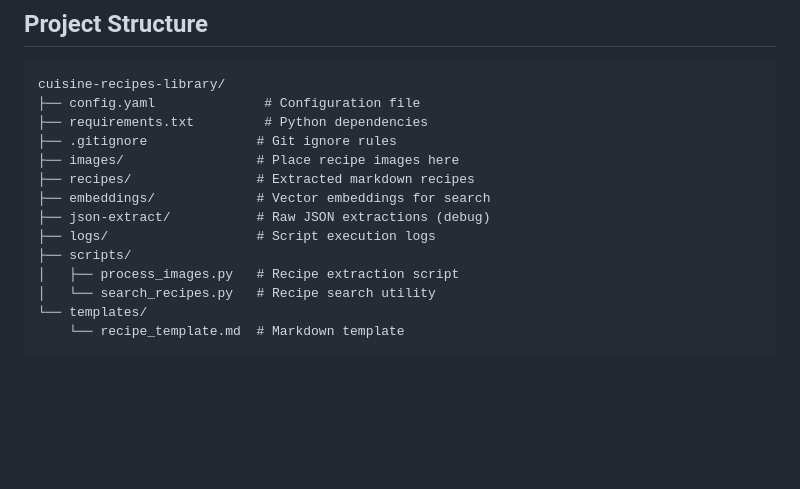
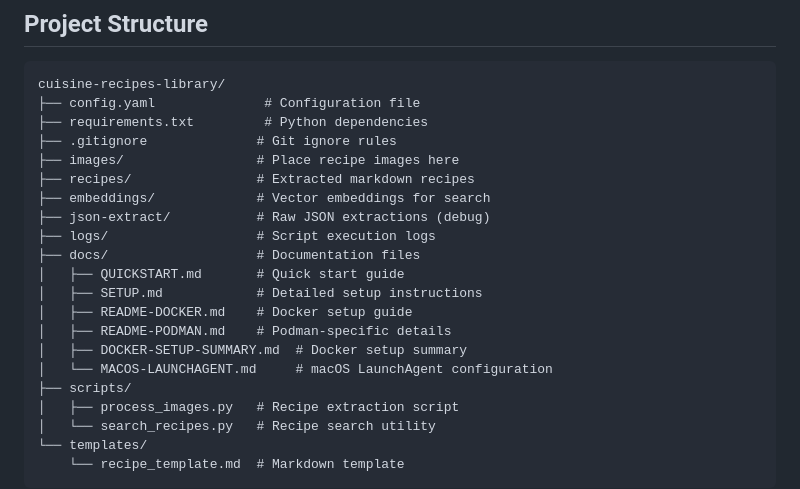
Before and after one commit to fredericfaddaIBM/cuisine-recipes-library, a Markdown page: README.md, the part around the change. Drawn GitHub-style; blank space fills up the shorter version.

Commit message:
readme docs section added

```diff
--- a/README.md
+++ b/README.md
@@ -79,6 +79,13 @@ cuisine-recipes-library/
 ├── embeddings/             # Vector embeddings for search
 ├── json-extract/           # Raw JSON extractions (debug)
 ├── logs/                   # Script execution logs
+├── docs/                   # Documentation files
+│   ├── QUICKSTART.md       # Quick start guide
+│   ├── SETUP.md            # Detailed setup instructions
+│   ├── README-DOCKER.md    # Docker setup guide
+│   ├── README-PODMAN.md    # Podman-specific details
+│   ├── DOCKER-SETUP-SUMMARY.md  # Docker setup summary
+│   └── MACOS-LAUNCHAGENT.md     # macOS LaunchAgent configuration
 ├── scripts/
 │   ├── process_images.py   # Recipe extraction script
 │   └── search_recipes.py   # Recipe search utility
```
